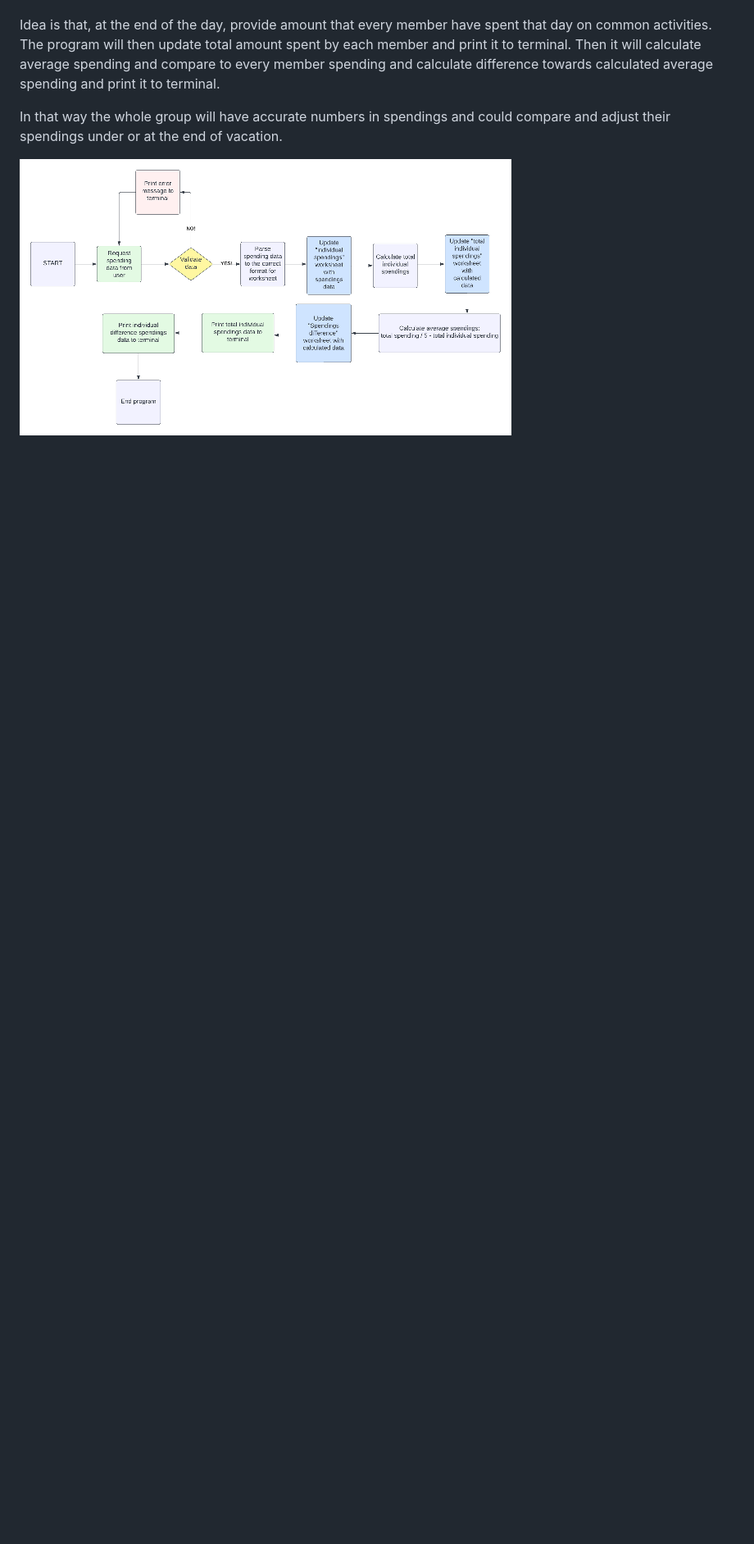
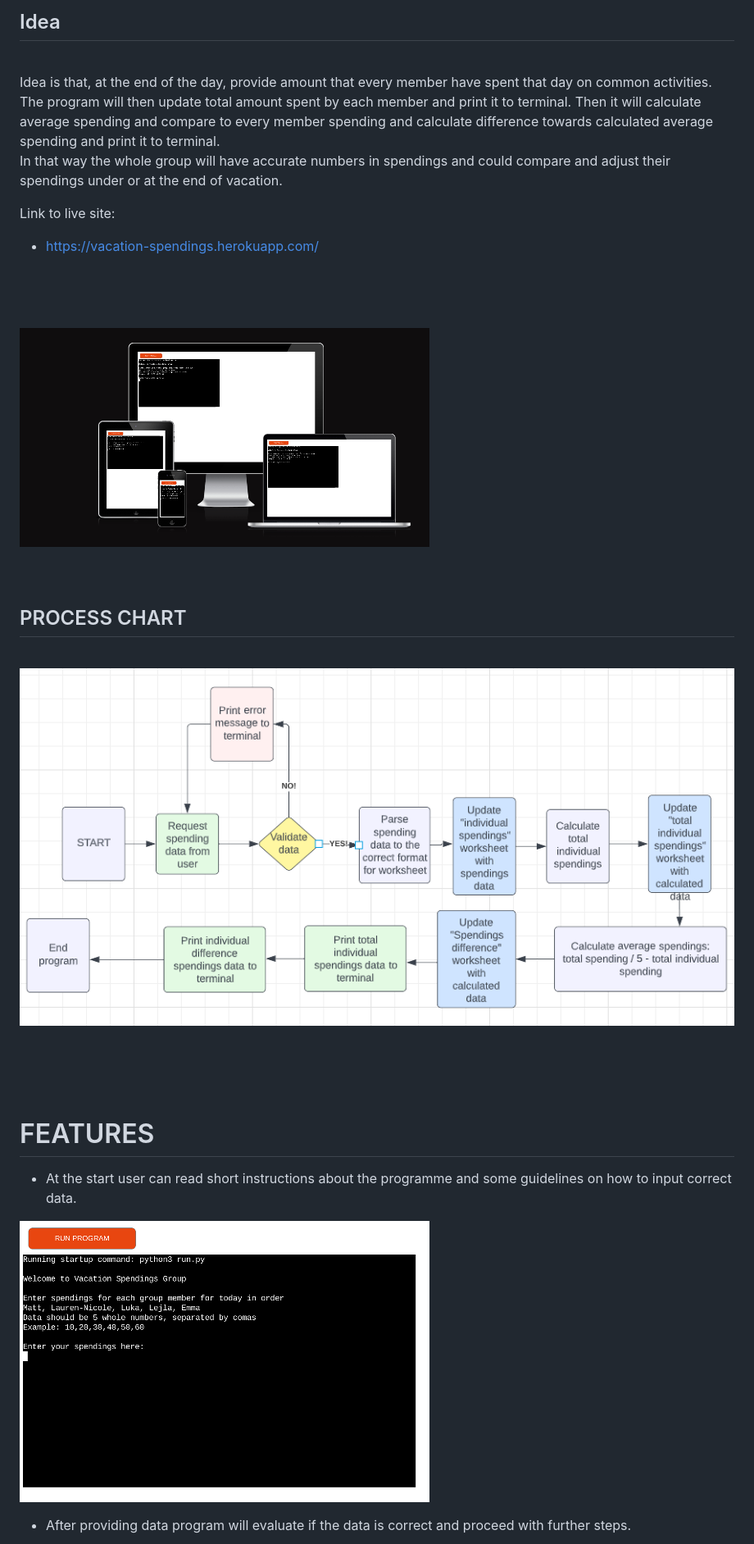
Before and after one commit to LukaGajic2/group-vacation-spendings, a Markdown page: README.md, the part around one of its changes. Shown at 82% size. GitHub-like rendering; pictures changed too: images/am-i-responsive.png (added), images/chart-shot.png (added), images/first-shot.png (added); blank space fills up the shorter version.

```diff
--- a/README.md
+++ b/README.md
@@ -4,8 +6,37 @@ A command line based Python program to handle data automation for a fictional gr
 
+## Idea
+<br/>
 Idea is that, at the end of the day, provide amount that every member have spent that day on common activities. The program will then update total amount spent by each member and print it to terminal.
 Then it will calculate average spending and compare to every member spending and calculate difference towards calculated average spending and print it to terminal.
 
 In that way the whole group will have accurate numbers in spendings and could compare and adjust their spendings under or at the end of vacation.
 
 
-![Alt text](/images/group-spendings.png)
+Link to live site:
+- https://vacation-spendings.herokuapp.com/
+<br/>
+<br/>
+<br/>
+
+![Alt text](/images/am-i-responsive.png)
+<br/>
+<br/>
+<br/>
+
+## PROCESS CHART
+<br/>
+
+![Alt text](/images/chart-shot.png)
+
+<br/>
+<br/>
+<br/>
+
+# FEATURES
+
+- At the start user can read short instructions about the programme and some guidelines on how to input correct data.
+
+![Alt text](/images/first-shot.png)
+
+- After providing data program will evaluate if the data is correct and proceed with further steps.
+
```
Also changed, not shown: other parts of README.md (+43 -0 lines), images/result-shot.png (added), images/validation-shot.png (added).
